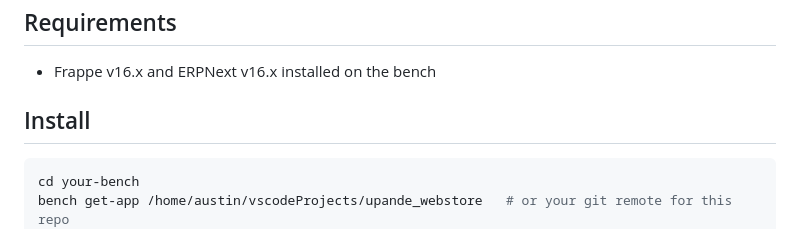
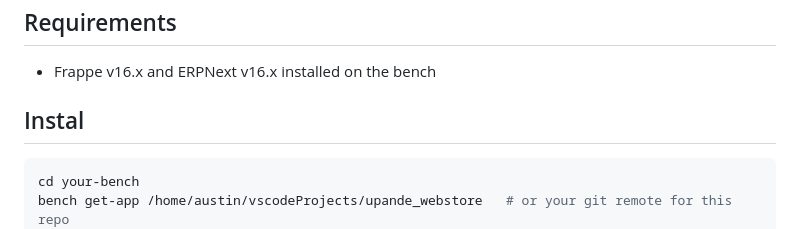
Before and after one commit to ghost-mann/upande_webstore, a Markdown page: README.md, the part around the change. GitHub-like rendering.

Commit message:
feat: updated README.md

````diff
--- a/README.md
+++ b/README.md
@@ -8,7 +8,7 @@ There is no online payment at launch. Checkout is **quotation-first**: placing a
 
 - Frappe v16.x and ERPNext v16.x installed on the bench
 
-## Install
+## Instal
 
 ```bash
 cd your-bench
````
